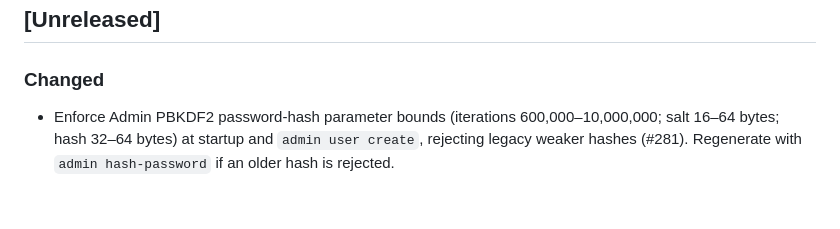
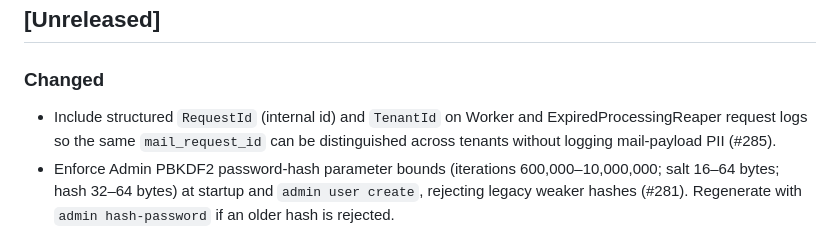
Before and after one commit to kooiei-in4a/amane-mailer, a Markdown page: CHANGELOG.md, the part around the change. Drawn GitHub-style; blank space fills up the shorter version.

Commit message:
docs: note Worker request identity log fields in CHANGELOG (#285)
Record the structured RequestId/TenantId logging change for operators who
parse or alert on Worker/reaper log templates.

Co-authored-by: Cursor <cursoragent@cursor.com>

```diff
--- a/CHANGELOG.md
+++ b/CHANGELOG.md
@@ -15,6 +15,9 @@ kept in sync under the same `X.Y.Z`. See the Versioning Policy section in
 
 ### Changed
 
+- Include structured `RequestId` (internal id) and `TenantId` on Worker and
+  ExpiredProcessingReaper request logs so the same `mail_request_id` can be
+  distinguished across tenants without logging mail-payload PII (#285).
 - Enforce Admin PBKDF2 password-hash parameter bounds (iterations
   600,000–10,000,000; salt 16–64 bytes; hash 32–64 bytes) at startup and
   `admin user create`, rejecting legacy weaker hashes (#281). Regenerate with
```
